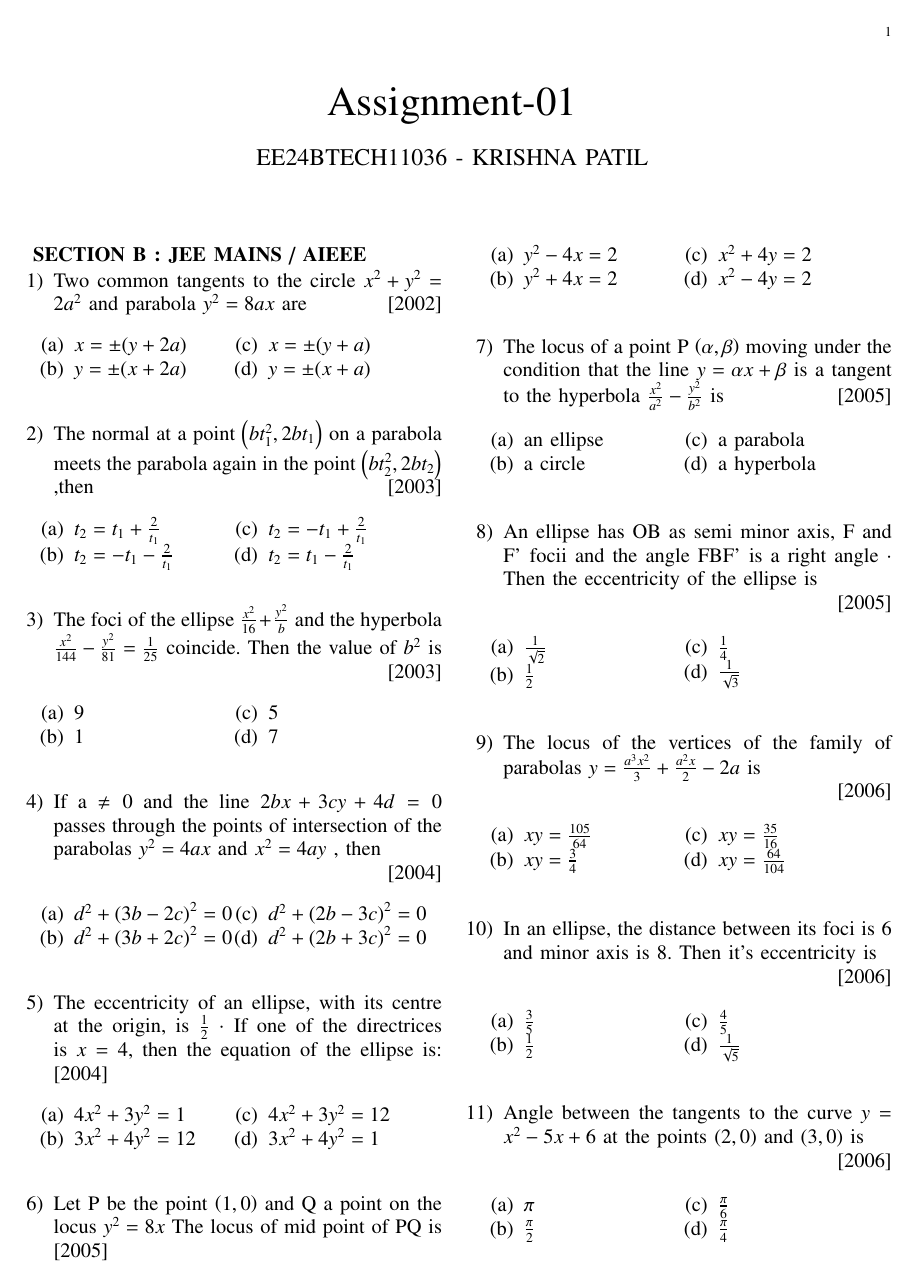
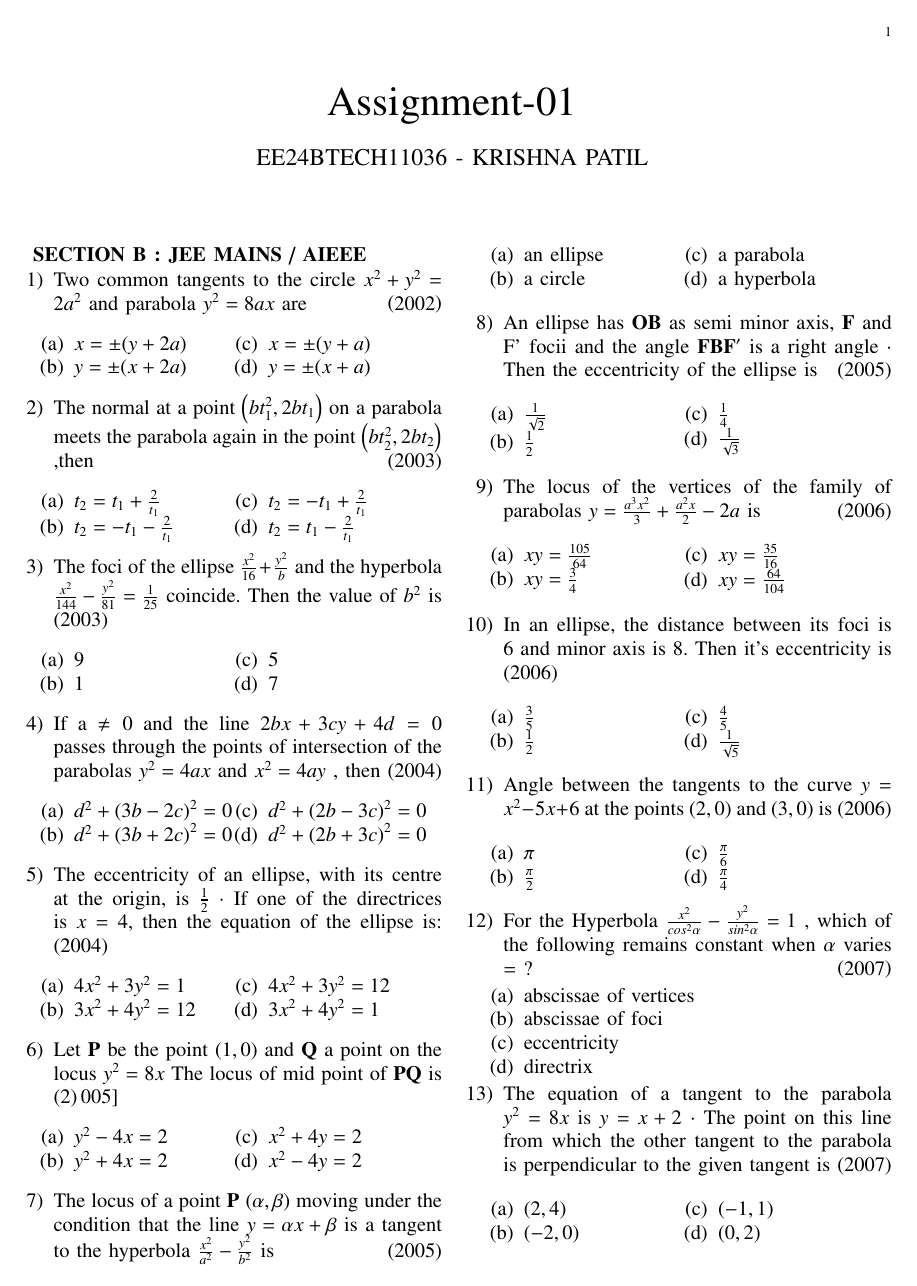
Before and after one commit to mr21sk/EE1030, a LaTeX paper (ass.tex): page 1 of 2. Compiled offline with pdfLaTeX.

Commit message:
Add files via upload

```diff
--- a/ass.tex
+++ b/ass.tex
@@ -62,222 +62,142 @@
 
 \renewcommand{\thefigure}{\theenumi}
 \renewcommand{\thetable}{\theenumi}
-
 \textbf{SECTION B : JEE MAINS / AIEEE}
 \hfill
-
 \begin{enumerate}
-
-\item Two common tangents to the circle {$ x^2+y^2=2a^2 $} and parabola {$ y^2 = 8ax $} are \hfill{[2002]}
-
-
+\item Two common tangents to the circle {$ x^2+y^2=2a^2 $} and parabola {$ y^2 = 8ax $} are \hfill{{$\brak{2002} $}}
 \begin{enumerate}[label=(\alph*)]
 \begin{multicols}{2}
-
 \item  {$ x = \pm { \brak{y+2a}} $}
 \item  {$ y = \pm { \brak{x+2a}} $}
 \item  {$ x = \pm { \brak{y+a}} $}
 \item  {$ y = \pm { \brak{x+a}} $}
-
 \end{multicols}
 \end{enumerate}
-
 \hfill
-
-\item The normal at a point {$ \brak{bt_1^2 ,2bt_1} $} on a parabola meets the parabola again in the point {$ \brak{bt_2^2 ,2bt _2} $}  ,then \hfill {[2003]}
-
-
+\item The normal at a point {$ \brak{bt_1^2 ,2bt_1} $} on a parabola meets the parabola again in the point {$ \brak{bt_2^2 ,2bt _2} $}  ,then \hfill {{$ \brak{2003} $}}
 \begin{enumerate}[label=(\alph*)]
 \begin{multicols}{2}
-
 \item  {$ t_2 = t_1 + \frac{2}{t_1} $}
 \item  {$ t_2 = -t_1 - \frac{2}{t_1} $}
 \item  {$ t_2 = -t_1 + \frac{2}{t_1} $}
 \item  {$ t_2 = t_1 - \frac{2}{t_1} $}
-
 \end{multicols}
 \end{enumerate}
-
 \hfill
-
 \item The foci of the ellipse {$ \frac{x^2}{16} + \frac{y^2}{b} $} and the hyperbola {$ \frac{x^2}{144} - \frac{y^2}{81} = \frac{1}{25} $} coincide. Then the value of {$ b^2 $} is
-
 \hfill
-\hfill {[2003]}
-
-
+\hfill {{$ \brak{2003} $}}
 \begin{enumerate}[label=(\alph*)]
 \begin{multicols}{2}
-
 \item 9
 \item 1
 \item 5
 \item 7
-
 \end{multicols}
 \end{enumerate}
-
-
 \hfill
-
 \item If a $ \neq 0 $ and the line {$ 2bx +3cy + 4d = 0 $} passes through the points of intersection of the parabolas {$ y^2 = 4ax $} and {$  x^2 = 4ay $} , then
-
 \hfill
-\hfill{[2004]}
-
+\hfill{{$\brak {2004} $}}
 \begin{enumerate}[label=(\alph*)]
 \begin{multicols}{2}
-
 \item {$ d^2 + \brak{3b-2c}^2 = 0 $}
 \item {$ d^2 + \brak{3b+2c}^2 = 0 $}
 \item {$ d^2 + \brak{2b-3c}^2 = 0 $}
 \item {$ d^2 + \brak{2b+3c}^2 = 0 $}
-
 \end{multicols}
 \end{enumerate}
-
 \hfill
-
-\item The eccentricity of an ellipse, with its centre at the origin, is {$ \frac{1}{2} $} {$ \cdot $} If one of the directrices is {$ x = 4 $}, then the equation of the ellipse is: \hfill{[2004]}
-
+\item The eccentricity of an ellipse, with its centre at the origin, is {$ \frac{1}{2} $} {$ \cdot $} If one of the directrices is {$ x = 4 $}, then the equation of the ellipse is: \hfill{{$ \brak{2004} $}}
 \begin{enumerate}[label=(\alph*)]
 \begin{multicols}{2}
-
 \item {$ 4x^2+3y^2 = 1 $}
 \item {$ 3x^2+4y^2 = 12 $}
 \item {$ 4x^2+3y^2 = 12 $}
 \item {$ 3x^2+4y^2 = 1 $}
-
 \end{multicols}
 \end{enumerate}
-
 \hfill
-
-\item Let P be the point {$ \brak{1,0} $} and Q a point on the locus {$ y^2 = 8x $} The locus of mid point of PQ is \hfill{[2005]}
-
+\item Let {$\vec{P}$} be the point {$ \brak{1,0} $} and {$\vec{Q}$} a point on the locus {$ y^2 = 8x $} The locus of mid point of {$\vec{PQ}$} is \hfill{{$ \brak2005] $}}
 \begin{enumerate}[label=(\alph*)]
 \begin{multicols}{2}
-
 \item{$ y^2-4x=2 $}
 \item{$ y^2+4x=2 $}
 \item{$ x^2+4y=2 $}
 \item{$ x^2-4y=2 $}
-
 \end{multicols}
 \end{enumerate}
-
 \hfill
-
-\item The locus of a point P {$ \brak{\alpha,\beta} $} moving under the condition that the line {$ y = \alpha x + \beta $} is a tangent to the hyperbola {$ \frac{x^2}{a^2} - \frac{y^2}{b^2} $} is \hfill{[2005]}
-
+\item The locus of a point {$\vec{P}$} {$ \brak{\alpha,\beta} $} moving under the condition that the line {$ y = \alpha x + \beta $} is a tangent to the hyperbola {$ \frac{x^2}{a^2} - \frac{y^2}{b^2} $} is \hfill{{$ \brak{2005} $}}
 \begin{enumerate}[label=(\alph*)]
 \begin{multicols}{2}
-
 \item an ellipse
 \item a circle
 \item a parabola
 \item a hyperbola
-
 \end{multicols}
 \end{enumerate}
-
 \hfill
-
-\item An ellipse has OB as semi minor axis, F and F' focii and the angle FBF' is a right angle {$ \cdot $} Then the eccentricity of the ellipse is
-
+\item An ellipse has {$\vec{OB}$} as semi minor axis, {$\vec{F}$} and F' focii and the angle {$\vec{FBF'}$} is a right angle {$ \cdot $} Then the eccentricity of the ellipse is
 \hfill
-\hfill{[2005]}
-
+\hfill{{$ \brak{2005} $}}
 \begin{enumerate}[label=(\alph*)]
 \begin{multicols}{2}
-
 \item {$ \frac{1}{\sqrt2} $}
 \item {$ \frac{1}{2} $}
 \item {$ \frac{1}{4} $}
 \item {$ \frac{1}{\sqrt3} $}
-
 \end{multicols}
 \end{enumerate}
-
 \hfill
-
 \item The locus of the vertices of the family of parabolas {$ y = \frac{a^3 x^2}{3} + \frac{a^2 x}{2} - 2a  $} is
-
-\hfill{[2006]}
-
+\hfill{{$ \brak{2006} $}}
 \begin{enumerate}[label=(\alph*)]
 \begin{multicols}{2}
-
 \item {$ xy = \frac{105}{64} $}
 \item {$ xy = \frac{3}{4} $}
 \item {$ xy = \frac{35}{16} $}
 \item {$ xy = \frac{64}{104} $}
-
 \end{multicols}
 \end{enumerate}
-
 \hfill
-
 \item In an ellipse, the distance between its foci is 6 and minor axis is 8. Then it's eccentricity is
-
 \hfill
-\hfill{[2006]}
-
+\hfill{{$ \brak{2006} $}}
 \begin{enumerate}[label=(\alph*)]
 \begin{multicols}{2}
-
 \item {$ \frac{3}{5} $}
 \item {$ \frac{1}{2} $}
 \item {$ \frac{4}{5} $}
 \item {$ \frac{1}{\sqrt5} $}
-
 \end{multicols}
 \end{enumerate}
-
 \hfill
-
 \item Angle between the tangents to the curve {$ y = x^2 -5x + 6 $} at the points {$ \brak{2,0} $} and {$ \brak{3,0} $} is
-
 \hfill
-\hfill{[2006]}
-
-
+\hfill{{$ \brak{2006} $}}
 \begin{enumerate}[label=(\alph*)]
 \begin{multicols}{2}
-
 \item {$ {\pi} $}
 \item {$ \frac{\pi}{2} $}
 \item {$ \frac{\pi}{6} $}
 \item {$ \frac{\pi}{4} $}
-
 \end{multicols}
 \end{enumerate}
-
 \hfill
-
 \item For the Hyperbola {$ \frac{x^2}{cos^2 \alpha} - \frac{y^2}{sin^2 \alpha} = 1 $} , which of the  following remains constant when {$ \alpha $} varies = ?
-
 \hfill
-\hfill{[2007]}
-
+\hfill{{$ \brak{2007} $}}
 \begin{enumerate}[label=(\alph*)]
-
-
 \item abscissae of vertices
 \item abscissae of foci
 \item eccentricity
 \item directrix
-
-
 \end{enumerate}
-
 \hfill
-
-
 \item The equation of a tangent to the parabola {$ y^2 = 8x $} is {$ y = x + 2 $} {$ \cdot $}  The point on this line from which the other tangent to the parabola is perpendicular to the given tangent is
-
 \hfill
-\hfill{[2007]}
-
+\hfill{{$\brak{2007}$}}
 \begin{enumerate}[label=(\alph*)]
 \begin{multicols}{2}
```
Also changed, not shown: ass.pdf, ass.tex (21 more changed lines), 1 other file.
